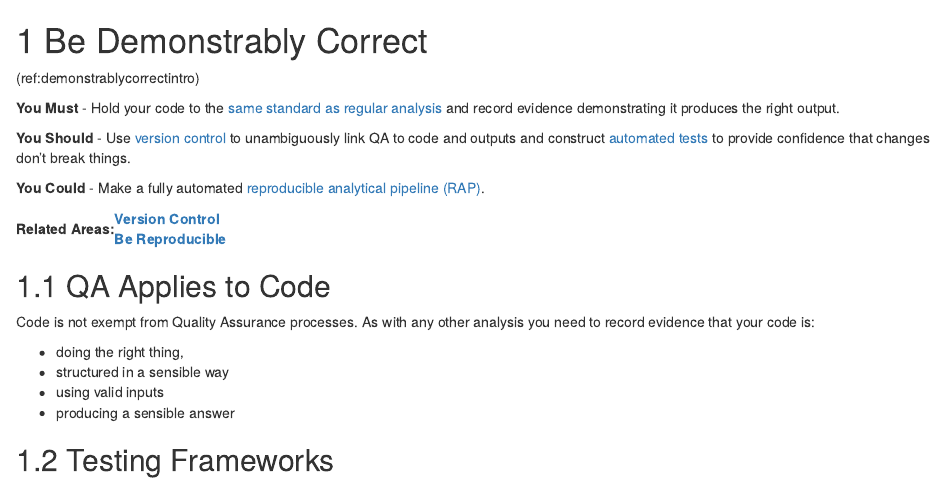
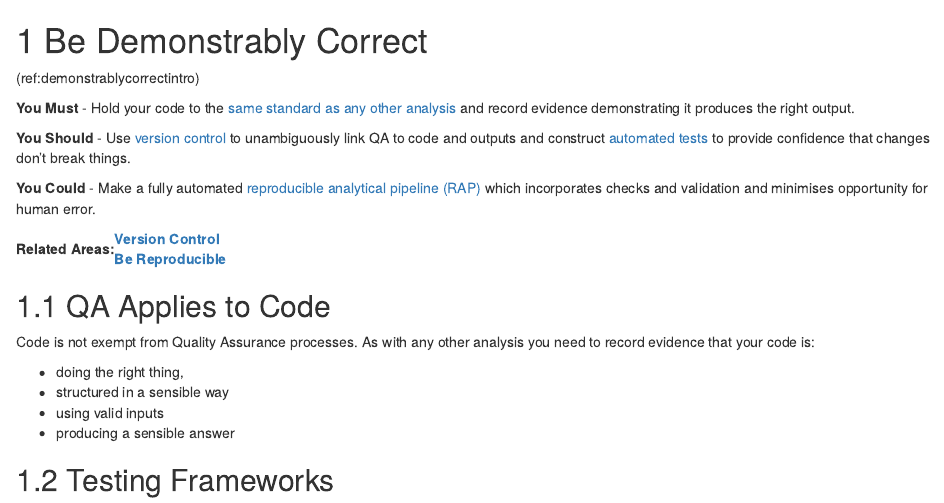
Before and after one commit to DataS-DHSC/coding_principles_book, an R Markdown document (07-demonstrably_correct.Rmd): the page in a window 1100 px wide, from its top. Rendered offline with R 4.5, knitr and Pandoc, with nearby package versions; drawn as R Markdown's standard HTML page in place of the format the file asks for.

Commit message:
added motivation for RAP

```diff
--- a/07-demonstrably_correct.Rmd
+++ b/07-demonstrably_correct.Rmd
@@ -2,11 +2,11 @@
 
 (ref:demonstrablycorrectintro)
 
- **You Must** - Hold your code to the [same standard as regular analysis](#qa_code_too) and record evidence demonstrating it produces the right output.
+ **You Must** - Hold your code to the [same standard as any other analysis](#qa_code_too) and record evidence demonstrating it produces the right output.
 
  **You Should** - Use [version control](#version_control) to unambiguously link QA to code and outputs and construct [automated tests](#unit_tests) to provide confidence that changes don't break things.
 
- **You Could** - Make a fully automated [reproducible analytical pipeline (RAP)](#rap_demonstrable).
+ **You Could** - Make a fully automated [reproducible analytical pipeline (RAP)](#rap_demonstrable) which incorporates checks and validation and minimises opportunity for human error.
 
  |Related Areas: 	| [Version Control](#version_control) <br> [Be Reproducible](#reproducible) |
 |---------------	|------------------------------------------------------------|
```
